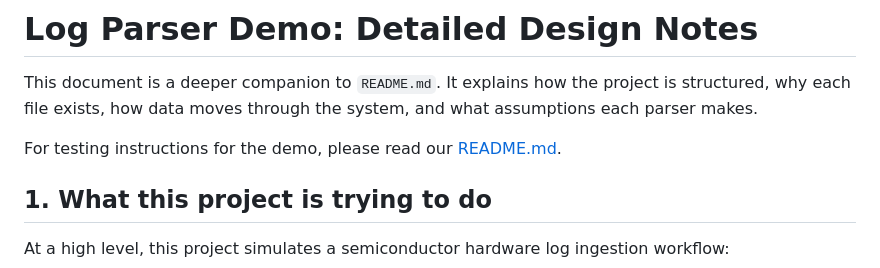
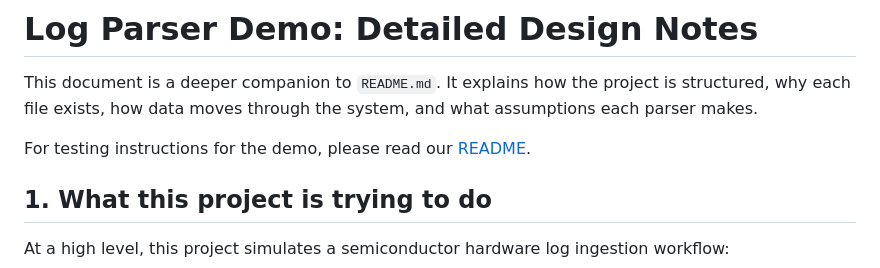
Before and after one commit to yangyi-zhu/aisgmicron-parser-demo, a Markdown page: design_notes.md, the part around the change. Drawn GitHub-style.

```diff
--- a/design_notes.md
+++ b/design_notes.md
@@ -2,7 +2,7 @@
 
 This document is a deeper companion to `README.md`. It explains how the project is structured, why each file exists, how data moves through the system, and what assumptions each parser makes.
 
-For testing instructions for the demo, please read our [README.md](./README.md).
+For testing instructions for the demo, please read our [README](./README.md).
 
 ## 1. What this project is trying to do
 
```
